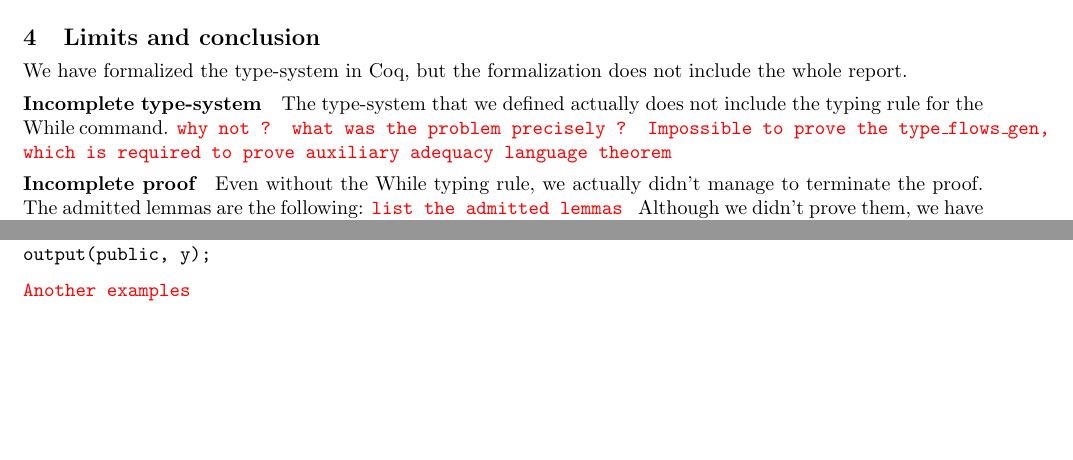
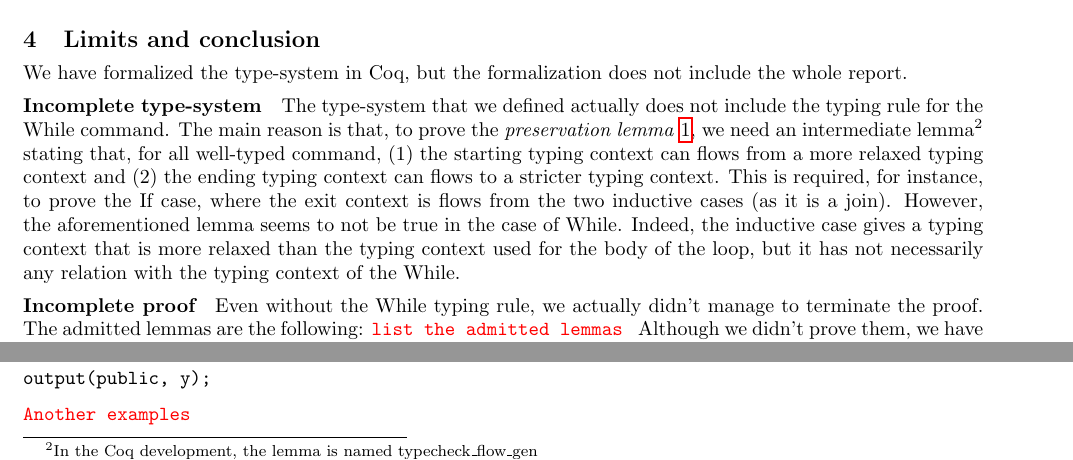
Before and after one commit to JuneRousseau/flow-sensitive-PINI, a LaTeX document (report/project_report.tex): two parts of page 7 of 8, joined at a grey line, cut so that both start at the same text, the shorter picture padded with empty space. Compiled offline with pdfLaTeX; a LaTeX package or settings file that is missing is left out.

Commit message:
Complete last section

```diff
--- a/report/project_report.tex
+++ b/report/project_report.tex
@@ -45,7 +45,6 @@
 \newcommand{\compile}[1]{ #1 \downarrow }
 
 \newcommand{\join}[2]{#1 \sqcup #2}
-\newcommand{\joinc}[3][\pc]{#2 \sqcup #3}
 \newcommand{\flowsto}[2]{#1 \sqsubseteq #2}
 \newcommand{\etyping}[3]{ #1 \vdash #2 : #3}
 \newcommand{\pini}[1]{\mathrm{PINI}(#1)}
@@ -618,8 +617,15 @@ We have formalized the type-system in Coq, but the formalization does not includ
 \paragraph{Incomplete type-system}
 The type-system that we defined actually does not include the typing rule for the While
 command.
-\instruction{why not ? what was the problem precisely ? Impossible to prove the type\_flows\_gen,
-  which is required to prove auxiliary adequacy language theorem }
+The main reason is that, to prove the \emph{preservation lemma}~\ref{thm:preservation}, we need an
+intermediate lemma\footnotemark[2] stating that, for all well-typed command, (1) the starting typing
+context can flows from a more relaxed typing context and (2) the ending typing context can flows to
+a stricter typing context. This is required, for instance, to prove the If case, where the exit
+context is flows from the two inductive cases (as it is a join).
+However, the aforementioned lemma seems to not be true in the case of While. Indeed, the inductive
+case gives a typing context that is more relaxed than the typing context used for the body of the
+loop, but it has not necessarily any relation with the typing context of the While.
+\footnotetext[2]{In the Coq development, the lemma is named typecheck\_flow\_gen}
 
 \paragraph{Incomplete proof}
 Even without the While typing rule, we actually didn't manage to terminate the proof.
```
Also changed, not shown: report/figures/typing_cmd.tex (+1 -1 lines), report/project_report.tex (4 more changed lines).
